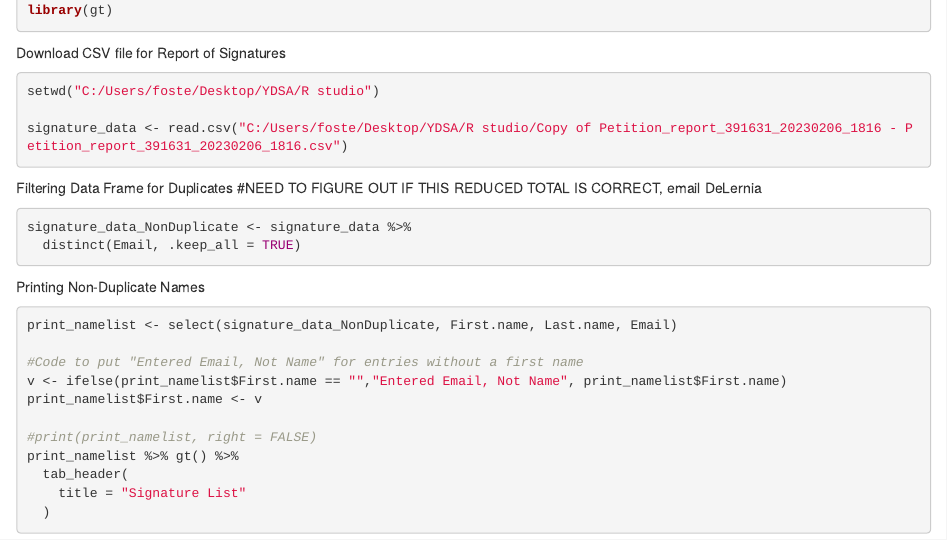
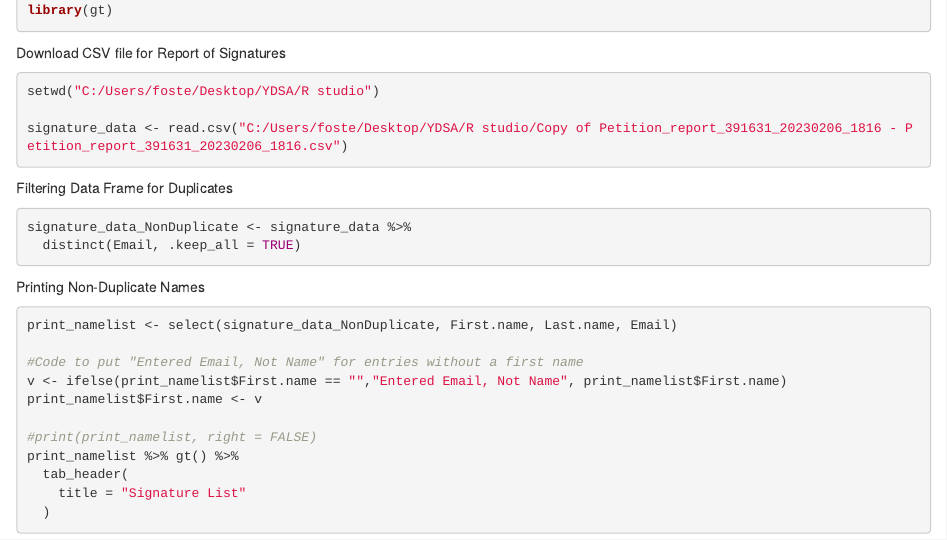
Before and after one commit to fthorburn/New-Project, an R Markdown document (Current_Report_Wage_petition.Rmd): the page in a window 1100 px wide, from 180 px down. Rendered offline with R 4.5, knitr and Pandoc, with nearby package versions; the code chunks are not run, so their results and figures are left out.

Commit message:
typo Current_Report_Wage_petition.Rmd

````diff
--- a/Current_Report_Wage_petition.Rmd
+++ b/Current_Report_Wage_petition.Rmd
@@ -27,7 +27,6 @@ signature_data <- read.csv("C:/Users/foste/Desktop/YDSA/R studio/Copy of Petitio
 ```
 
 Filtering Data Frame for Duplicates
-#NEED TO FIGURE OUT IF THIS REDUCED TOTAL IS CORRECT, email DeLernia
 ```{r}
 
 signature_data_NonDuplicate <- signature_data %>%
````
